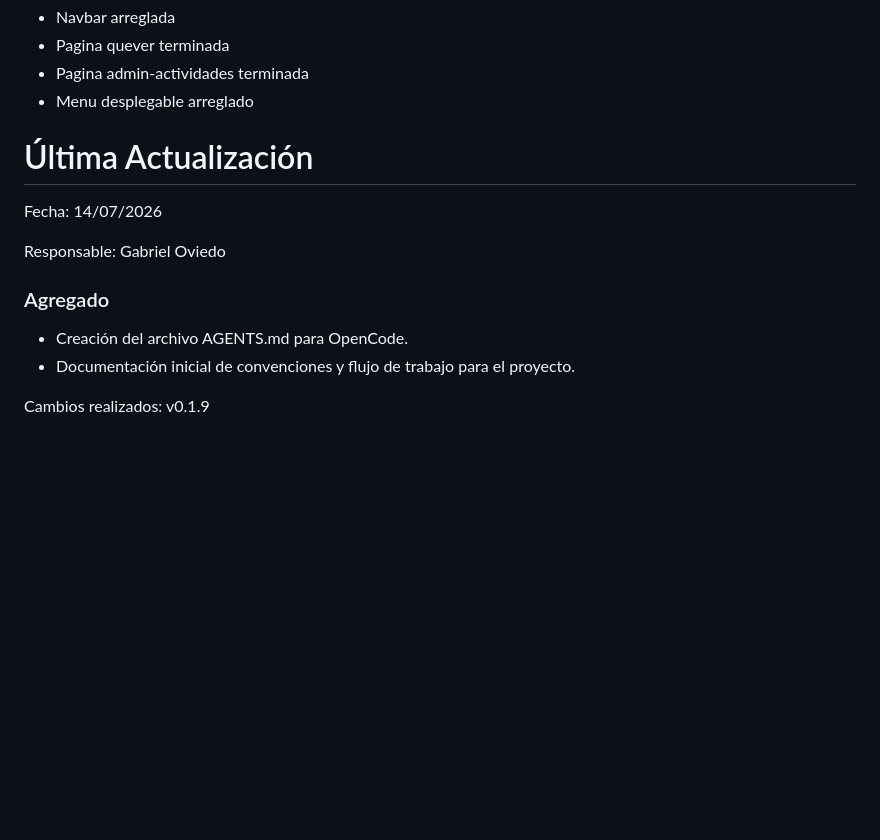
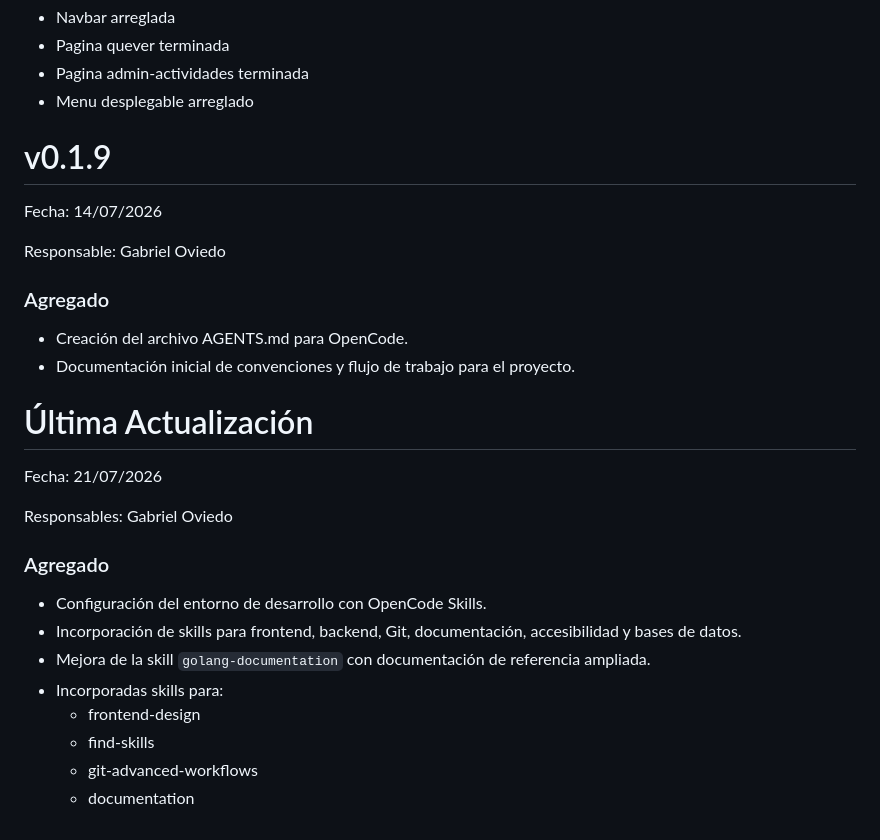
Before and after one commit to italijancic08/Turismo-Rqta, a Markdown page: readme.md, the part around the change. GitHub-like rendering; blank space fills up the shorter version.

Commit message:
feat: cambios en el readme.md

```diff
--- a/readme.md
+++ b/readme.md
@@ -262,7 +262,7 @@ Responsables: Valentino Rivas
 * Pagina admin-actividades terminada
 * Menu desplegable arreglado
 
-# Última Actualización
+# v0.1.9
 
 Fecha: 14/07/2026
 
@@ -272,4 +272,19 @@ Responsable: Gabriel Oviedo
 * Creación del archivo AGENTS.md para OpenCode.
 * Documentación inicial de convenciones y flujo de trabajo para el proyecto.
 
-Cambios realizados: v0.1.9
+# Última Actualización
+
+Fecha: 21/07/2026
+
+Responsables: Gabriel Oviedo
+
+### Agregado
+
+- Configuración del entorno de desarrollo con OpenCode Skills.
+- Incorporación de skills para frontend, backend, Git, documentación, accesibilidad y bases de datos.
+- Mejora de la skill `golang-documentation` con documentación de referencia ampliada.
+- Incorporadas skills para:
+  - frontend-design
+  - find-skills
+  - git-advanced-workflows
+  - documentation
```
